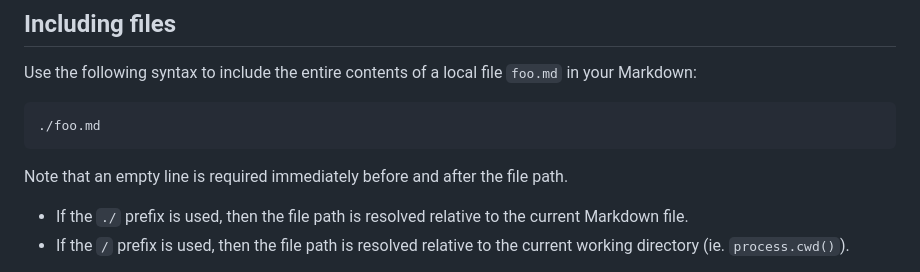
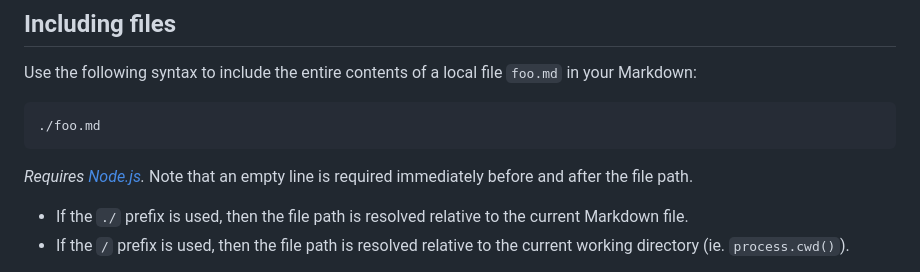
Before and after one commit to sveinho/kit, a Markdown page: articles/security-managers.md, the part around the change. GitHub-like rendering.

````diff
--- a/articles/security-managers.md
+++ b/articles/security-managers.md
@@ -133,7 +133,7 @@ Use the following syntax to include the entire contents of a local file `foo.md`
 ```
 ./foo.md
 ```
-
+*Requires [Node.js]().*
 Note that an empty line is required immediately before and after the file path.
 
 - If the `./` prefix is used, then the file path is resolved relative to the current Markdown file.
````
